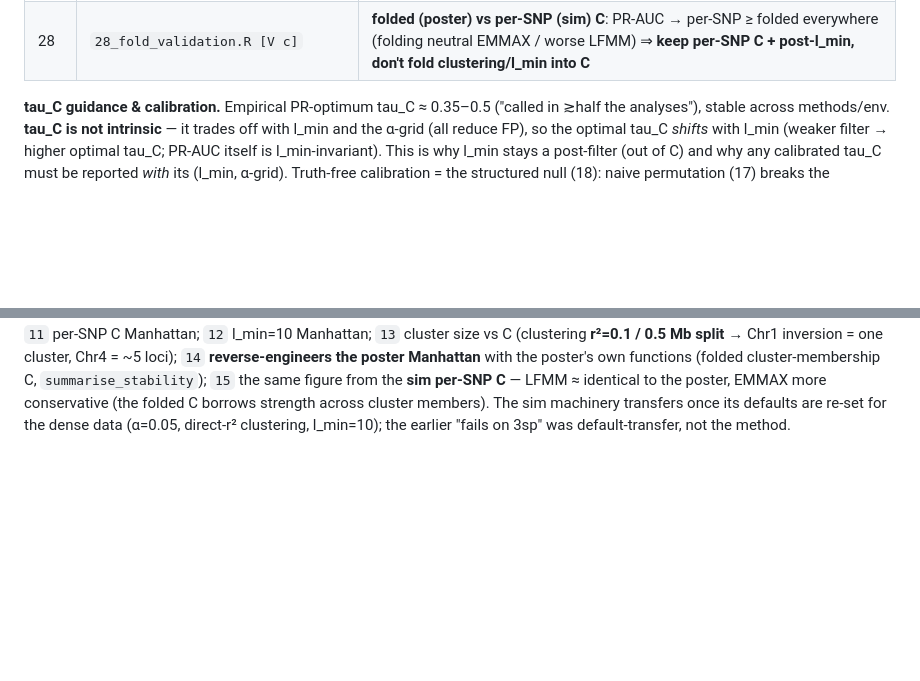
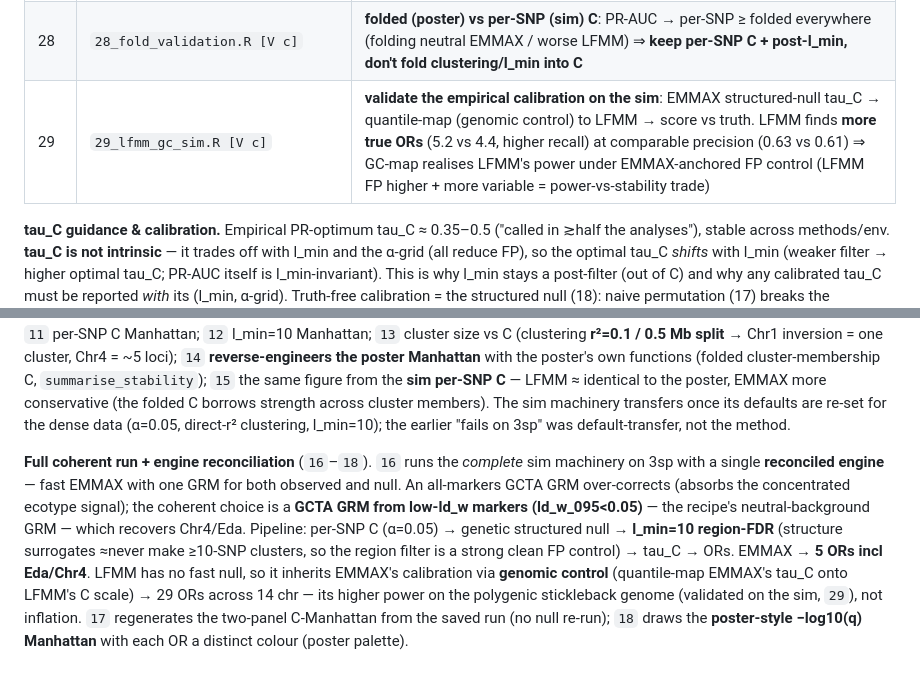
Before and after one commit to genomeinsights/LDscnR-paper, a Markdown page: module_sim/doc/README.md, 2 parts joined by grey strips. GitHub-like rendering; blank space fills up the shorter version.

Commit message:
docs: README for LFMM-GC sim validation (29) + 3sp full run/engine reconciliation (16-18)
Add analysis-table row 29 (EMMAX-null -> GC-map-to-LFMM validated on sim: LFMM more true ORs at matched precision). Add a Full-coherent-run paragraph to the empirical section: low-ld_w GRM engine reconciliation, EMMAX 5 ORs incl Eda, LFMM 29 via genomic control (power not inflation), and 16/17/18 script roles.

Co-Authored-By: Claude Opus 4.8 <noreply@anthropic.com>

```diff
--- a/module_sim/doc/README.md
+++ b/module_sim/doc/README.md
@@ -116,6 +116,7 @@ This is split into an expensive cache step and cheap scoring/plot steps:
 | 26b | `26b_lmin_truthfree_aggregate.R [V c]` | **replicate-averaged** 26 (env1–5): the null-based objective picks the **same l_min optimum as the true PR-AUC** ⇒ truth-free l_min selection validated at the region level (pooled cor(est_TP,real_TP)=0.64) |
 | 27 | `27_clustersize_vs_C.R [V c]` | cluster size vs C coloured TP/FP: TP-fraction rises monotone with size (**singletons ~99.9% FP**, 20+ ~60% TP) — the l_min mechanism visualised |
 | 28 | `28_fold_validation.R [V c]` | **folded (poster) vs per-SNP (sim) C**: PR-AUC → per-SNP ≥ folded everywhere (folding neutral EMMAX / worse LFMM) ⇒ **keep per-SNP C + post-l_min, don't fold clustering/l_min into C** |
+| 29 | `29_lfmm_gc_sim.R [V c]` | **validate the empirical calibration on the sim**: EMMAX structured-null tau_C → quantile-map (genomic control) to LFMM → score vs truth. LFMM finds **more true ORs** (5.2 vs 4.4, higher recall) at comparable precision (0.63 vs 0.61) ⇒ GC-map realises LFMM's power under EMMAX-anchored FP control (LFMM FP higher + more variable = power-vs-stability trade) |
 
 **tau_C guidance & calibration.** Empirical PR-optimum tau_C ≈ 0.35–0.5 ("called in ≳half the analyses"),
 stable across methods/env. **tau_C is not intrinsic** — it trades off with l_min and the α-grid (all reduce
@@ -205,3 +206,16 @@ EMMAX more conservative (the folded C borrows strength across cluster members).
 The sim machinery transfers once its defaults are re-set for the dense data
 (α=0.05, direct-r² clustering, l_min=10); the earlier "fails on 3sp" was
 default-transfer, not the method.
+
+**Full coherent run + engine reconciliation** (`16`–`18`). `16` runs the *complete*
+sim machinery on 3sp with a single **reconciled engine** — fast EMMAX with one GRM for
+both observed and null. An all-markers GCTA GRM over-corrects (absorbs the concentrated
+ecotype signal); the coherent choice is a **GCTA GRM from low-ld_w markers (ld_w_095<0.05)**
+— the recipe's neutral-background GRM — which recovers Chr4/Eda. Pipeline: per-SNP C (α=0.05)
+→ genetic structured null → **l_min=10 region-FDR** (structure surrogates ≈never make ≥10-SNP
+clusters, so the region filter is a strong clean FP control) → tau_C → ORs. EMMAX → **5 ORs
+incl Eda/Chr4**. LFMM has no fast null, so it inherits EMMAX's calibration via **genomic
+control** (quantile-map EMMAX's tau_C onto LFMM's C scale) → 29 ORs across 14 chr — its
+higher power on the polygenic stickleback genome (validated on the sim, `29`), not inflation.
+`17` regenerates the two-panel C-Manhattan from the saved run (no null re-run); `18` draws the
+**poster-style −log10(q) Manhattan** with each OR a distinct colour (poster palette).
```
